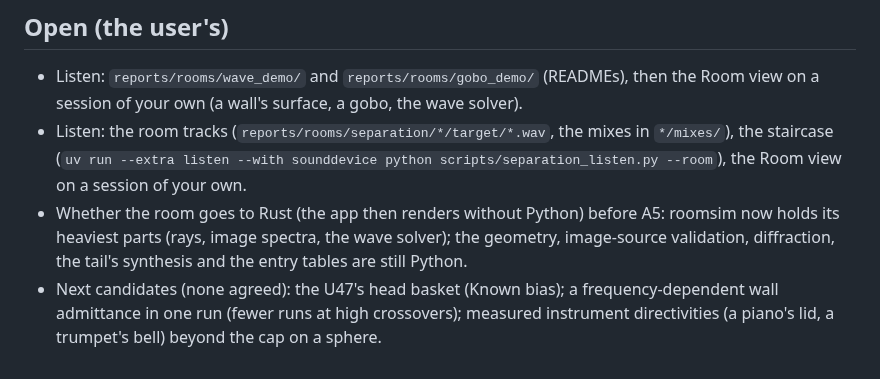
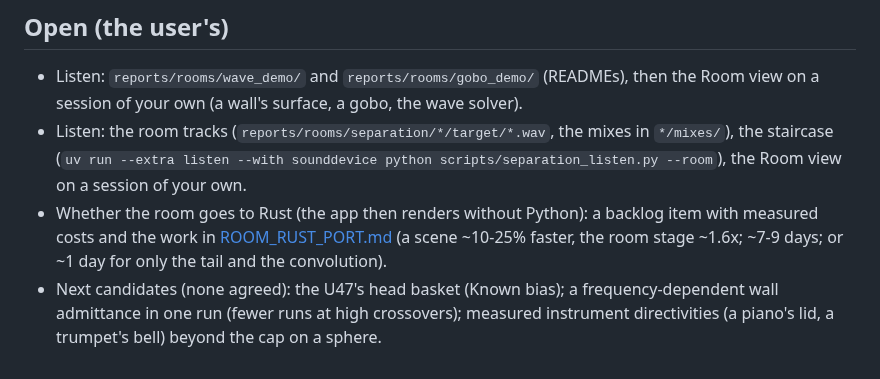
Before and after one commit to markgiroux3141/VST-Experiments, a Markdown page: docs/ROOM_LOOP_PLAN.md, the part around the change. GitHub-like rendering.

Commit message:
docs: the room in Rust as a backlog item (measured costs, the work, a cheaper option)
Co-Authored-By: Claude Opus 5.5 (1M context) <noreply@anthropic.com>

```diff
--- a/docs/ROOM_LOOP_PLAN.md
+++ b/docs/ROOM_LOOP_PLAN.md
@@ -551,9 +551,9 @@ to scale, the sources' facing, the forms; dragging and clicking weren't driven.
 - Listen: the room tracks (`reports/rooms/separation/*/target/*.wav`, the mixes in
   `*/mixes/`), the staircase (`uv run --extra listen --with sounddevice python
   scripts/separation_listen.py --room`), the Room view on a session of your own.
-- Whether the room goes to Rust (the app then renders without Python) before A5: roomsim now
-  holds its heaviest parts (rays, image spectra, the wave solver); the geometry, image-source
-  validation, diffraction, the tail's synthesis and the entry tables are still Python.
+- Whether the room goes to Rust (the app then renders without Python): a backlog item with
+  measured costs and the work in [ROOM_RUST_PORT.md](ROOM_RUST_PORT.md) (a scene ~10-25%
+  faster, the room stage ~1.6x; ~7-9 days; or ~1 day for only the tail and the convolution).
 - Next candidates (none agreed): the U47's head basket (Known bias); a frequency-dependent wall admittance in one run (fewer runs at high crossovers);
   measured instrument directivities (a piano's lid, a trumpet's bell) beyond the cap on a
   sphere.
```
Also changed, not shown: docs/ROOM_RUST_PORT.md (added, +67 -0 lines).
